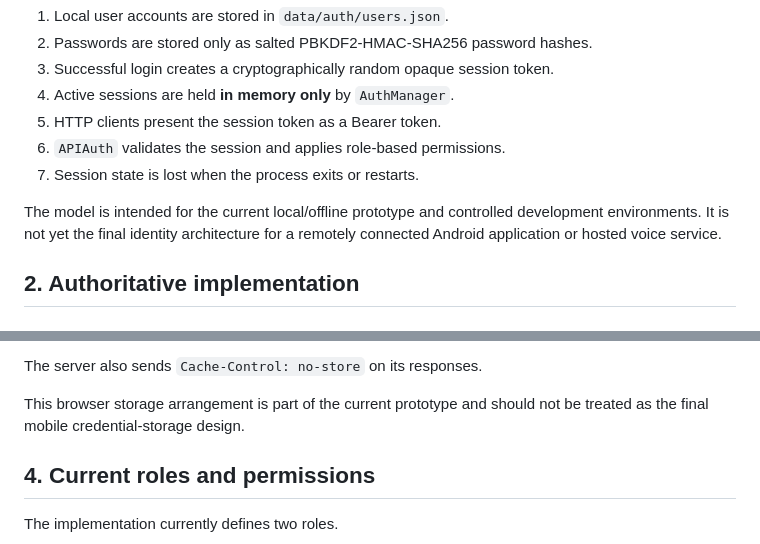
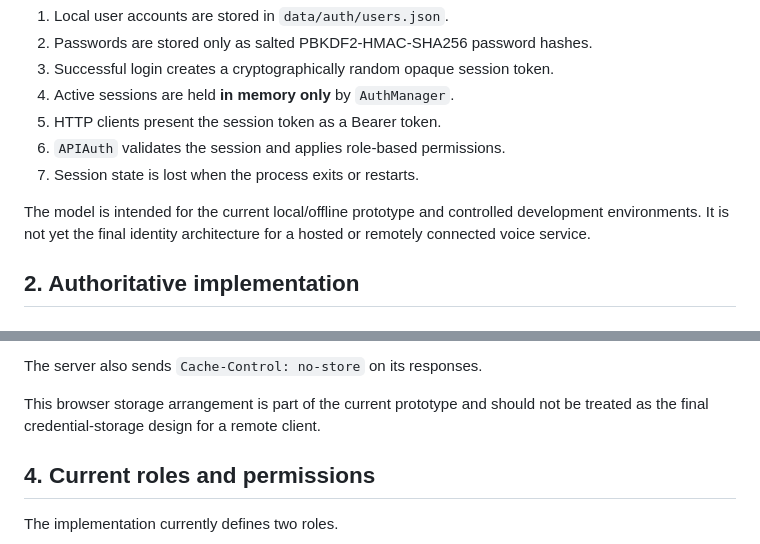
Before and after one commit to leonardoadame837-png/RF-Finder, a Markdown page: docs/AUTHENTICATION.md, 2 parts joined by grey strips. Rendered like a GitHub page.

```diff
--- a/docs/AUTHENTICATION.md
+++ b/docs/AUTHENTICATION.md
@@ -18,7 +18,7 @@ RF Finder currently uses a **local, process-oriented authentication model**:
 6. `APIAuth` validates the session and applies role-based permissions.
 7. Session state is lost when the process exits or restarts.
 
-The model is intended for the current local/offline prototype and controlled development environments. It is not yet the final identity architecture for a remotely connected Android application or hosted voice service.
+The model is intended for the current local/offline prototype and controlled development environments. It is not yet the final identity architecture for a hosted or remotely connected voice service.
 
 ## 2. Authoritative implementation
 
@@ -167,7 +167,7 @@ The tactical browser UI currently:
 
 The server also sends `Cache-Control: no-store` on its responses.
 
-This browser storage arrangement is part of the current prototype and should not be treated as the final mobile credential-storage design.
+This browser storage arrangement is part of the current prototype and should not be treated as the final credential-storage design for a remote client.
 
 ## 4. Current roles and permissions
 
```
Also changed, not shown: other parts of docs/AUTHENTICATION.md (+4 -52 lines).
